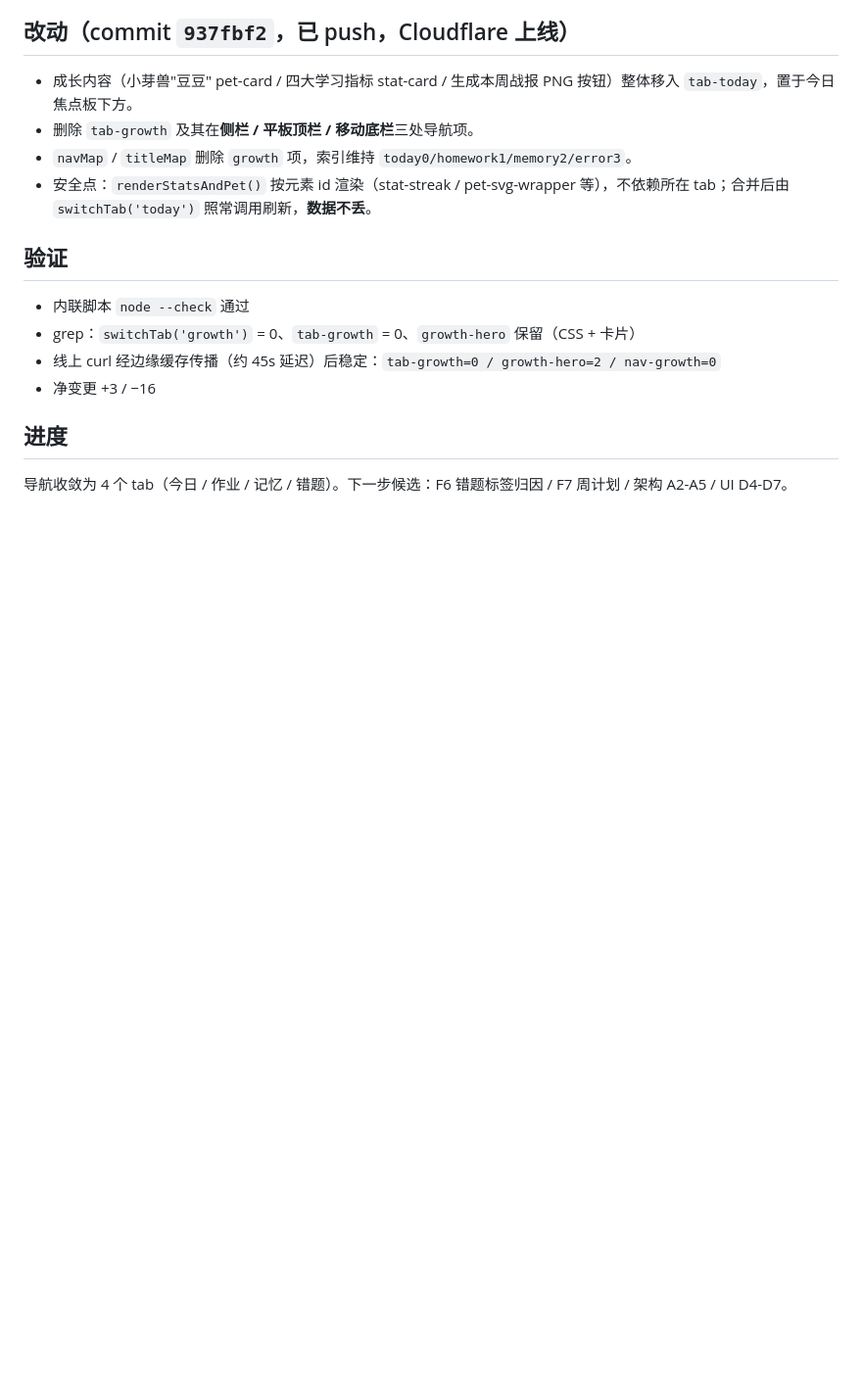
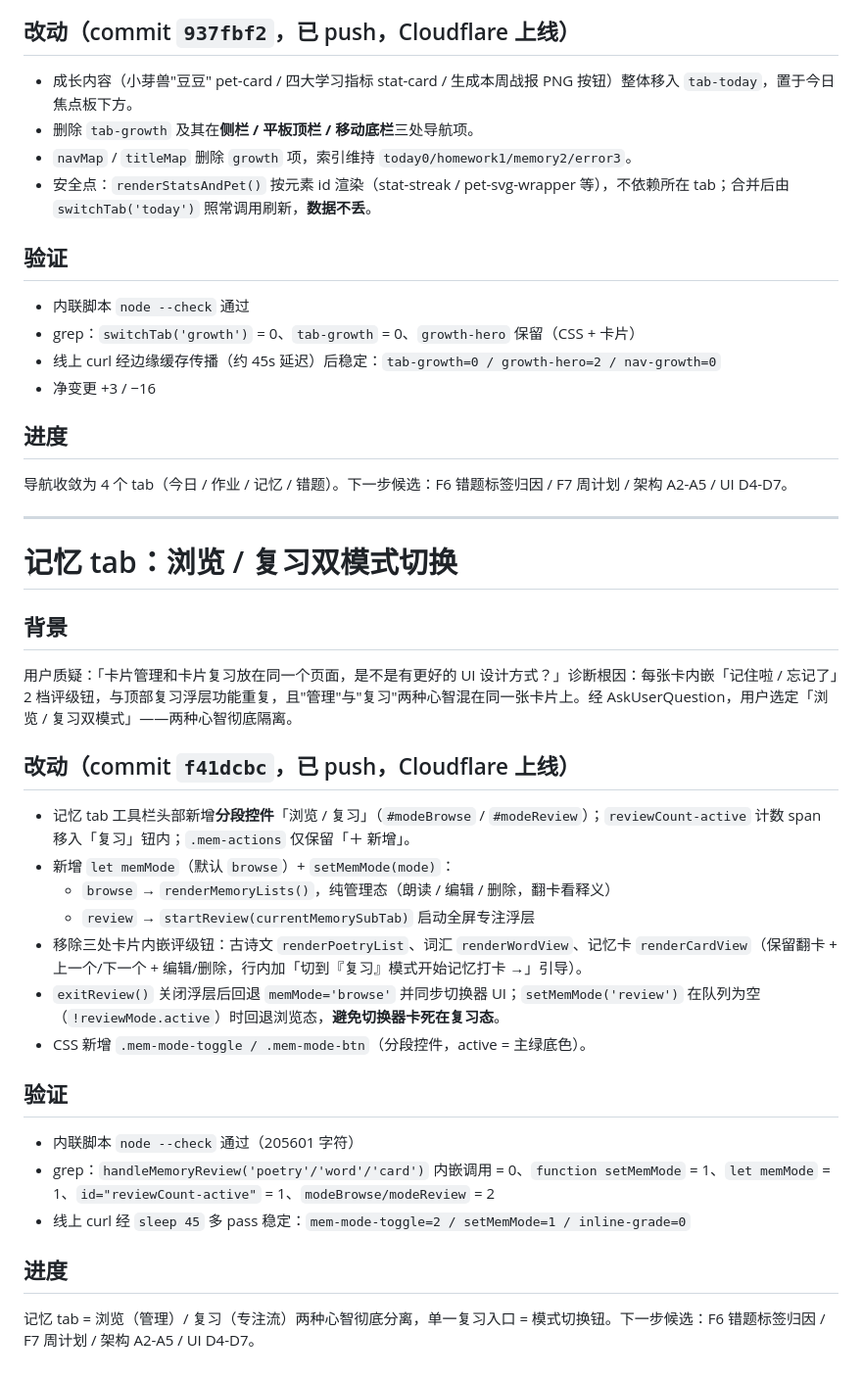
Before and after one commit to hongyangchun/chuzhong-study-workbench, a Markdown page: overview.md, the part around the change. Shown at 98% size. Rendered like a GitHub page; blank space fills up the shorter version.

Commit message:
overview：补充记忆tab浏览/复习双模式记录

```diff
--- a/overview.md
+++ b/overview.md
@@ -345,3 +345,27 @@ F1~F4 ✅ · 记忆 tab IA 三刀 ✅ · 记忆 tab 第一刀(结构精简) ✅
 
 ## 进度
 导航收敛为 4 个 tab（今日 / 作业 / 记忆 / 错题）。下一步候选：F6 错题标签归因 / F7 周计划 / 架构 A2-A5 / UI D4-D7。
+
+---
+
+# 记忆 tab：浏览 / 复习双模式切换
+
+## 背景
+用户质疑：「卡片管理和卡片复习放在同一个页面，是不是有更好的 UI 设计方式？」诊断根因：每张卡内嵌「记住啦 / 忘记了」2 档评级钮，与顶部复习浮层功能重复，且"管理"与"复习"两种心智混在同一张卡片上。经 AskUserQuestion，用户选定「浏览 / 复习双模式」——两种心智彻底隔离。
+
+## 改动（commit `f41dcbc`，已 push，Cloudflare 上线）
+- 记忆 tab 工具栏头部新增**分段控件**「浏览 / 复习」（`#modeBrowse` / `#modeReview`）；`reviewCount-active` 计数 span 移入「复习」钮内；`.mem-actions` 仅保留「＋ 新增」。
+- 新增 `let memMode`（默认 `browse`）+ `setMemMode(mode)`：
+  - `browse` → `renderMemoryLists()`，纯管理态（朗读 / 编辑 / 删除，翻卡看释义）
+  - `review` → `startReview(currentMemorySubTab)` 启动全屏专注浮层
+- 移除三处卡片内嵌评级钮：古诗文 `renderPoetryList`、词汇 `renderWordView`、记忆卡 `renderCardView`（保留翻卡 + 上一个/下一个 + 编辑/删除，行内加「切到『复习』模式开始记忆打卡 →」引导）。
+- `exitReview()` 关闭浮层后回退 `memMode='browse'` 并同步切换器 UI；`setMemMode('review')` 在队列为空（`!reviewMode.active`）时回退浏览态，**避免切换器卡死在复习态**。
+- CSS 新增 `.mem-mode-toggle / .mem-mode-btn`（分段控件，active = 主绿底色）。
+
+## 验证
+- 内联脚本 `node --check` 通过（205601 字符）
+- grep：`handleMemoryReview('poetry'/'word'/'card')` 内嵌调用 = 0、`function setMemMode` = 1、`let memMode` = 1、`id="reviewCount-active"` = 1、`modeBrowse/modeReview` = 2
+- 线上 curl 经 `sleep 45` 多 pass 稳定：`mem-mode-toggle=2 / setMemMode=1 / inline-grade=0`
+
+## 进度
+记忆 tab = 浏览（管理）/ 复习（专注流）两种心智彻底分离，单一复习入口 = 模式切换钮。下一步候选：F6 错题标签归因 / F7 周计划 / 架构 A2-A5 / UI D4-D7。
```
